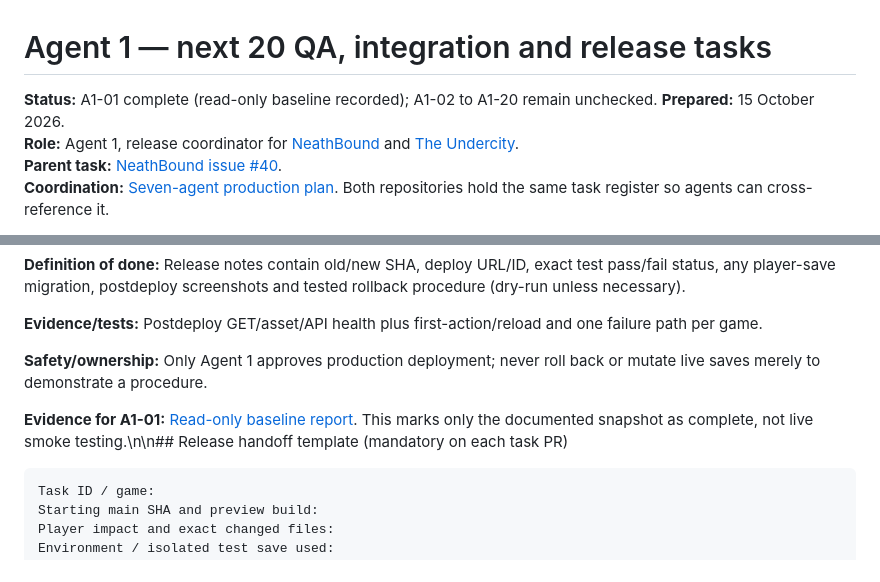
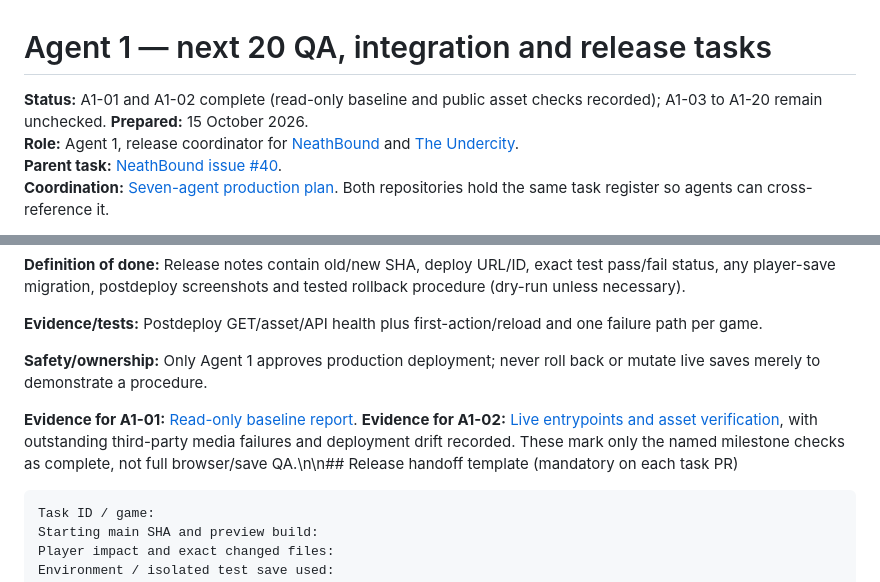
Before and after one commit to Parris-Tech-Services/NeathBound, a Markdown page: docs/AGENT_1_NEXT_20_TASKS.md, 2 parts joined by grey strips. Rendered like a GitHub page.

Commit message:
docs(agent-1): mark A1-02 live assets audit with evidence

````diff
--- a/docs/AGENT_1_NEXT_20_TASKS.md
+++ b/docs/AGENT_1_NEXT_20_TASKS.md
@@ -1,6 +1,6 @@
 # Agent 1 — next 20 QA, integration and release tasks
 
-**Status:** A1-01 complete (read-only baseline recorded); A1-02 to A1-20 remain unchecked. **Prepared:** 15 October 2026.
+**Status:** A1-01 and A1-02 complete (read-only baseline and public asset checks recorded); A1-03 to A1-20 remain unchecked. **Prepared:** 15 October 2026.
 **Role:** Agent 1, release coordinator for [NeathBound](https://github.com/Parris-Tech-Services/NeathBound) and [The Undercity](https://github.com/joshualparris/theUndercity).
 **Parent task:** [NeathBound issue #40](https://github.com/Parris-Tech-Services/NeathBound/issues/40).
 **Coordination:** [Seven-agent production plan](SEVEN_AGENT_PRODUCTION.md). Both repositories hold the same task register so agents can cross-reference it.
@@ -249,7 +249,7 @@
 
 **Safety/ownership:** Only Agent 1 approves production deployment; never roll back or mutate live saves merely to demonstrate a procedure.
 
-**Evidence for A1-01:** [Read-only baseline report](qa/BASELINE-2026-10-15.md). This marks only the documented snapshot as complete, not live smoke testing.\n\n## Release handoff template (mandatory on each task PR)
+**Evidence for A1-01:** [Read-only baseline report](qa/BASELINE-2026-10-15.md). **Evidence for A1-02:** [Live entrypoints and asset verification](qa/LIVE-ASSETS-2026-10-15.md), with outstanding third-party media failures and deployment drift recorded. These mark only the named milestone checks as complete, not full browser/save QA.\n\n## Release handoff template (mandatory on each task PR)
 
 ```text
 Task ID / game:
````
Also changed, not shown: other parts of docs/AGENT_1_NEXT_20_TASKS.md (+1 -1 lines).
